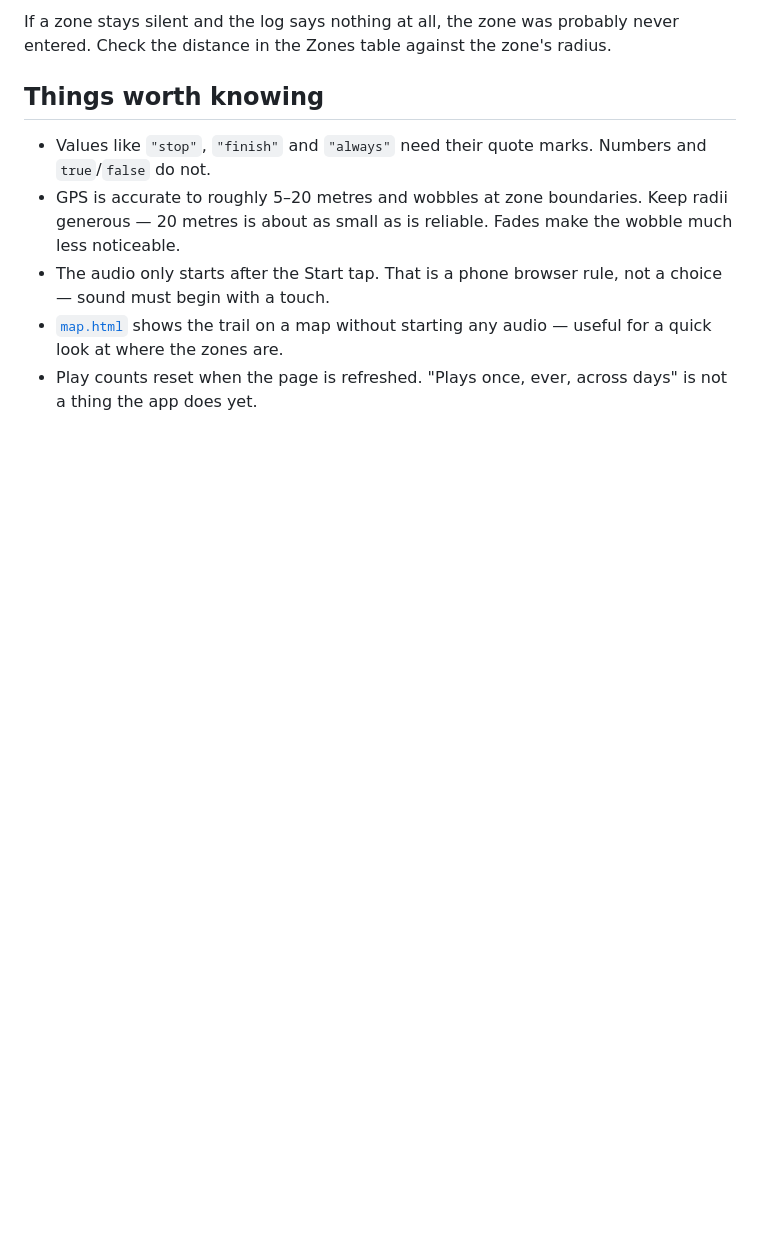
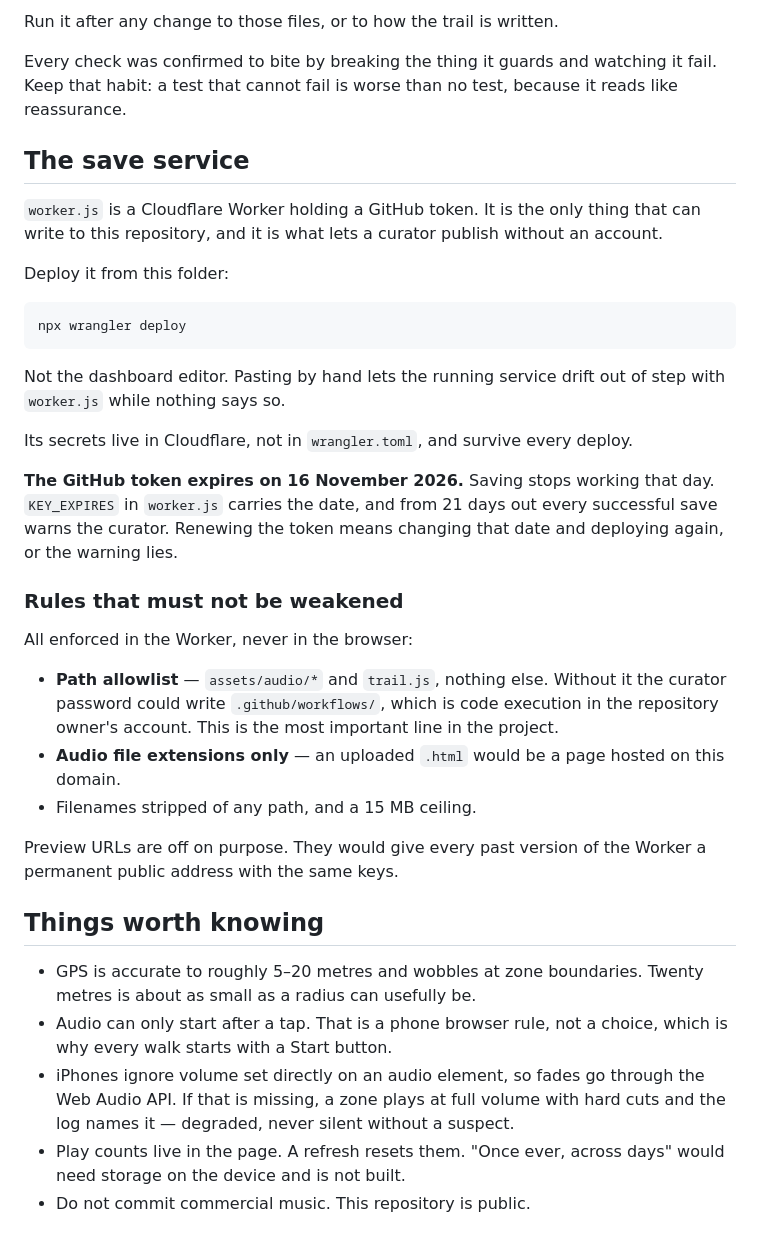
Before and after one commit to ralph-hawkins/mixtape, a Markdown page: README.md, the part around one of its changes. Rendered like a GitHub page; blank space fills up the shorter version.

````diff
--- a/README.md
+++ b/README.md
@@ -154,18 +145,58 @@ walked in. Try again on a better connection.
 
-If a zone stays silent and the log says nothing at all, the zone was
-probably never entered. Check the distance in the Zones table
-against the zone's radius.
+Run it after any change to those files, or to how the trail is written.
+
+Every check was confirmed to bite by breaking the thing it guards and
+watching it fail. Keep that habit: a test that cannot fail is worse than
+no test, because it reads like reassurance.
+
+## The save service
+
+`worker.js` is a Cloudflare Worker holding a GitHub token. It is the
+only thing that can write to this repository, and it is what lets a
+curator publish without an account.
+
+Deploy it from this folder:
+
+```
+npx wrangler deploy
+```
+
+Not the dashboard editor. Pasting by hand lets the running service drift
+out of step with `worker.js` while nothing says so.
+
+Its secrets live in Cloudflare, not in `wrangler.toml`, and survive
+every deploy.
+
+**The GitHub token expires on 16 November 2026.** Saving stops working
+that day. `KEY_EXPIRES` in `worker.js` carries the date, and from
+21 days out every successful save warns the curator. Renewing the token
+means changing that date and deploying again, or the warning lies.
+
+### Rules that must not be weakened
+
+All enforced in the Worker, never in the browser:
+
+- **Path allowlist** — `assets/audio/*` and `trail.js`, nothing else.
+  Without it the curator password could write `.github/workflows/`,
+  which is code execution in the repository owner's account. This is the
+  most important line in the project.
+- **Audio file extensions only** — an uploaded `.html` would be a page
+  hosted on this domain.
+- Filenames stripped of any path, and a 15 MB ceiling.
+
+Preview URLs are off on purpose. They would give every past version of
+the Worker a permanent public address with the same keys.
 
 ## Things worth knowing
 
-- Values like `"stop"`, `"finish"` and `"always"` need their quote
-  marks. Numbers and `true`/`false` do not.
-- GPS is accurate to roughly 5–20 metres and wobbles at zone
-  boundaries. Keep radii generous — 20 metres is about as small
-  as is reliable. Fades make the wobble much less noticeable.
-- The audio only starts after the Start tap. That is a phone
-  browser rule, not a choice — sound must begin with a touch.
-- [`map.html`](map.html) shows the trail on a map without starting
-  any audio — useful for a quick look at where the zones are.
-- Play counts reset when the page is refreshed. "Plays once, ever,
-  across days" is not a thing the app does yet.
+- GPS is accurate to roughly 5–20 metres and wobbles at zone boundaries.
+  Twenty metres is about as small as a radius can usefully be.
+- Audio can only start after a tap. That is a phone browser rule, not a
+  choice, which is why every walk starts with a Start button.
+- iPhones ignore volume set directly on an audio element, so fades go
+  through the Web Audio API. If that is missing, a zone plays at full
+  volume with hard cuts and the log names it — degraded, never silent
+  without a suspect.
+- Play counts live in the page. A refresh resets them. "Once ever,
+  across days" would need storage on the device and is not built.
+- Do not commit commercial music. This repository is public.
````
Also changed, not shown: other parts of README.md (+113 -122 lines).
